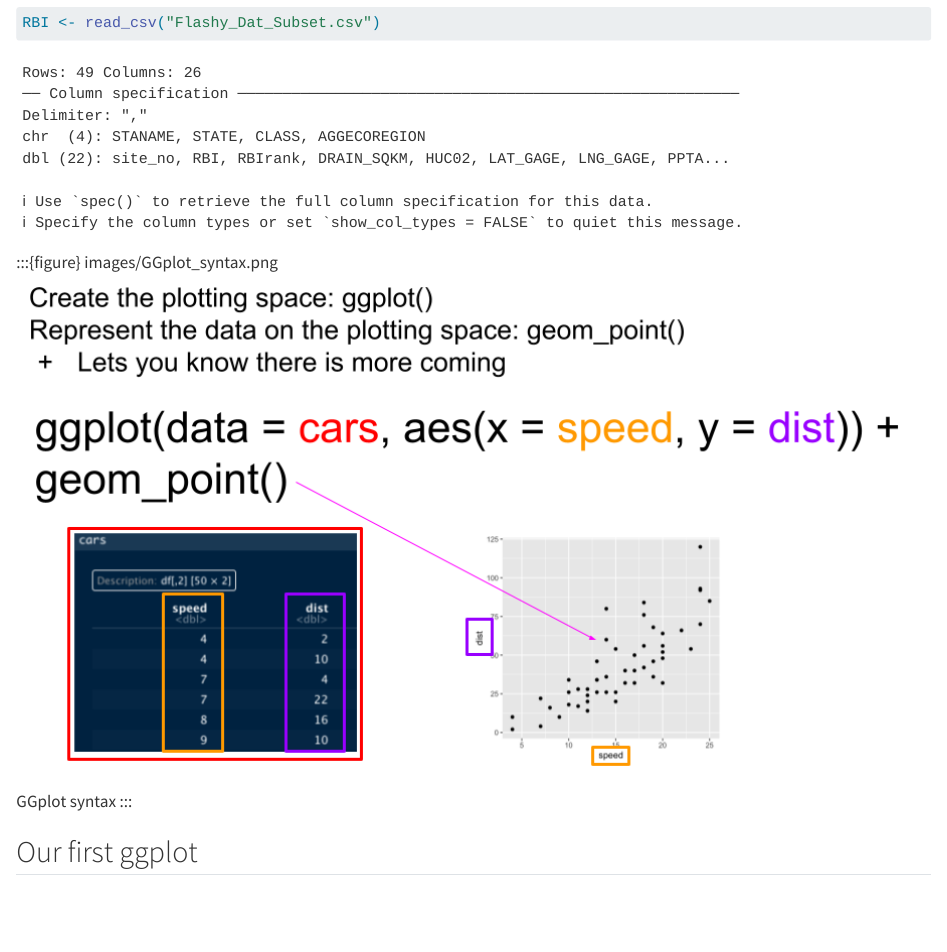
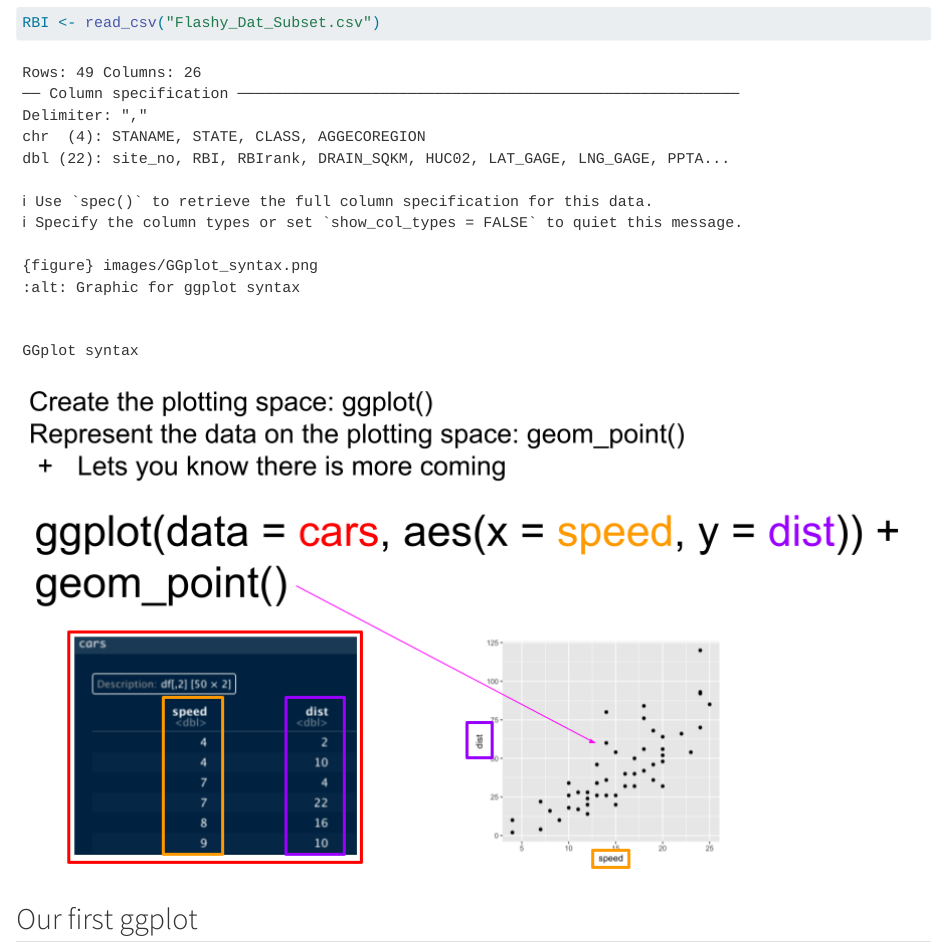
Before and after one commit to VT-Hydroinformatics/1-Intro-plotting-R, a Quarto document (01-Plotting_Demo_COMPLETE.qmd): the page in a window 1100 px wide, from 1440 px down. Rendered offline with R 4.5, knitr and Pandoc in place of Quarto, with nearby package versions.

Commit message:
Trying both markdown and figure directive

````diff
--- a/01-Plotting_Demo_COMPLETE.qmd
+++ b/01-Plotting_Demo_COMPLETE.qmd
@@ -46,11 +46,15 @@ SNP <- read_csv("PINE_NFDR_Jan-Mar_2010.csv")
 RBI <- read_csv("Flashy_Dat_Subset.csv")
 ```
 
-:::{figure} images/GGplot_syntax.png
-![](images/GGplot_syntax.png)
+```
+{figure} images/GGplot_syntax.png
+:alt: Graphic for ggplot syntax
+
 
 GGplot syntax
-:::
+```
+
+![](images/GGplot_syntax.png)
 
 
 ## Our first ggplot
````
Also changed, not shown: 1 other file.
